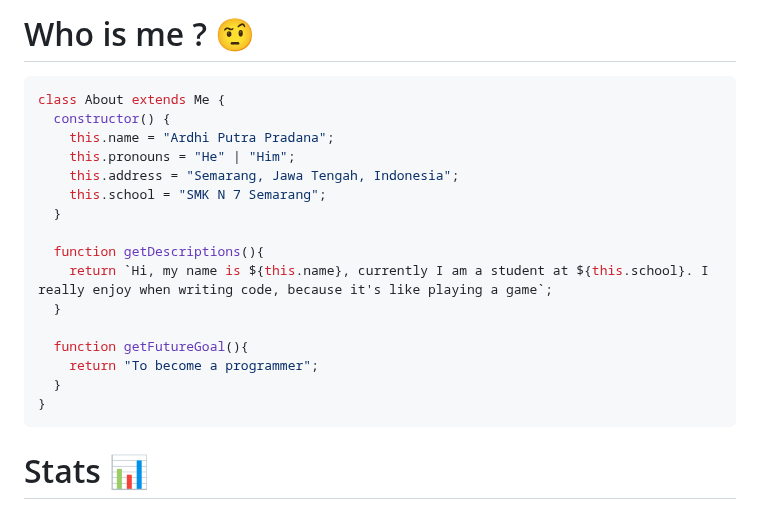
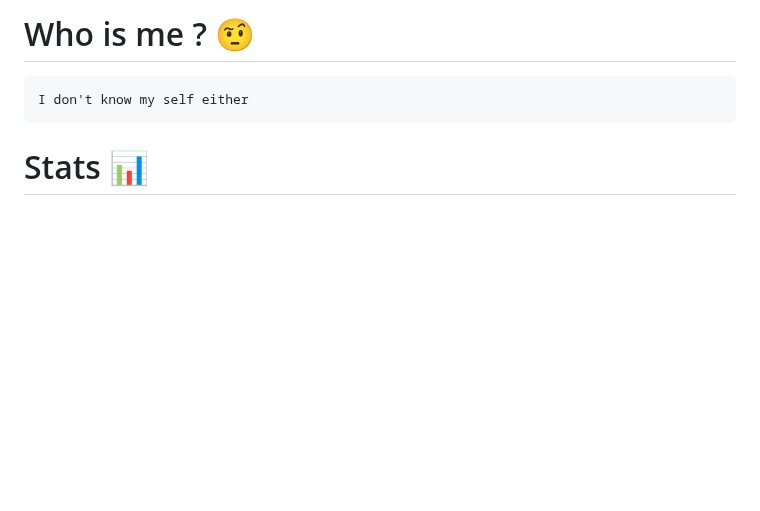
Before and after one commit to ardhptr21/ardhptr21, a Markdown page: README.md, the part around the change. GitHub-like rendering; blank space fills up the shorter version.

````diff
--- a/README.md
+++ b/README.md
@@ -15,23 +15,8 @@
 
 # Who is me ? 🤨
 
-```javascript
-class About extends Me {
-  constructor() {
-    this.name = "Ardhi Putra Pradana";
-    this.pronouns = "He" | "Him";
-    this.address = "Semarang, Jawa Tengah, Indonesia";
-    this.school = "SMK N 7 Semarang";
-  }
-
-  function getDescriptions(){
-    return `Hi, my name is ${this.name}, currently I am a student at ${this.school}. I really enjoy when writing code, because it's like playing a game`;
-  }
-
-  function getFutureGoal(){
-    return "To become a programmer";
-  }
-}
+```
+I don't know my self either
 ```
 
 # Stats 📊
````
